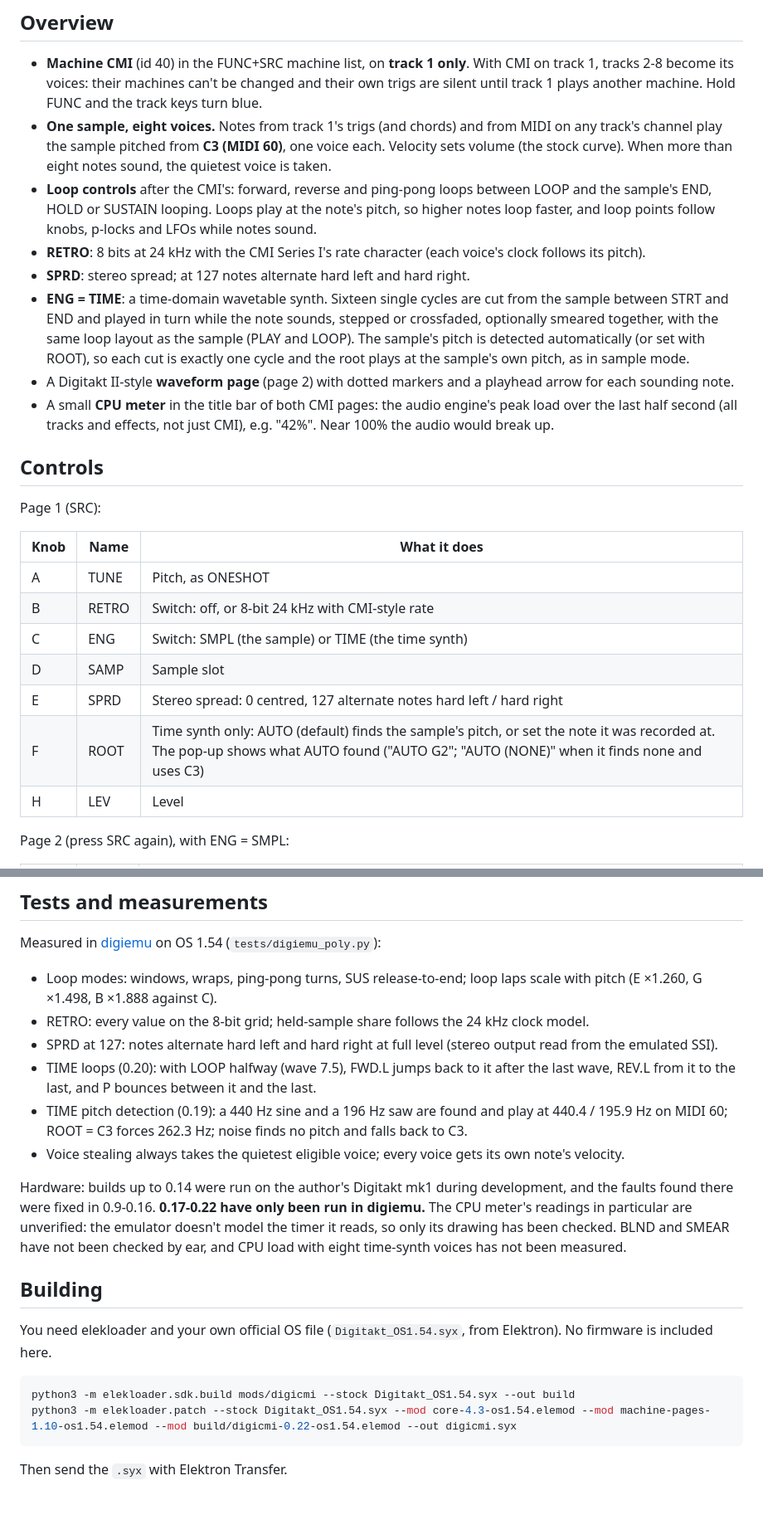
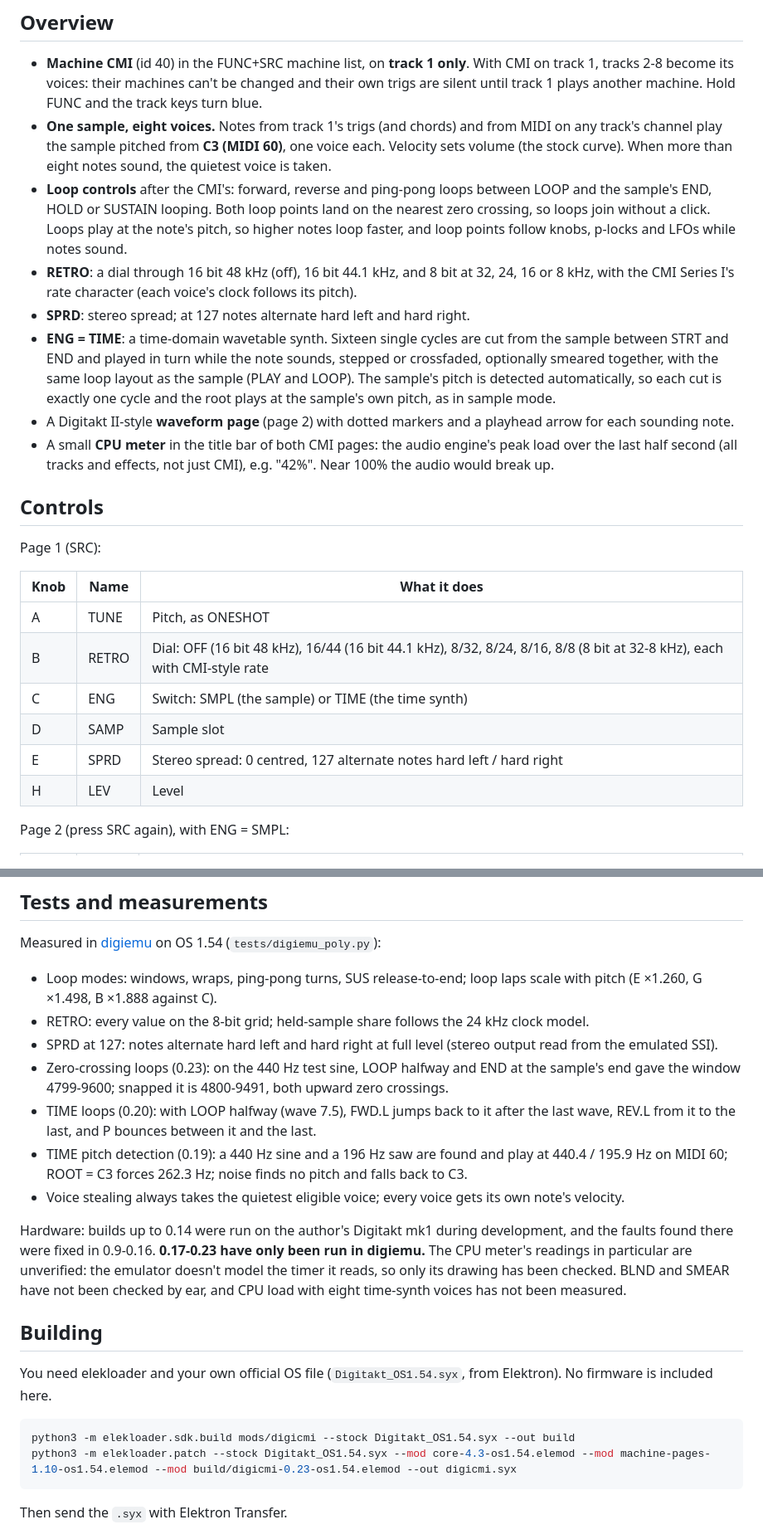
Before and after one commit to neutronrabbit/digicmi, a Markdown page: README.md, 2 parts joined by grey strips. Shown at 83% size. Rendered like a GitHub page; blank space fills up the shorter version.

````diff
--- a/README.md
+++ b/README.md
@@ -18,14 +18,15 @@ early CMI voice did, stereo spread and a time synth that builds a moving wavetab
   play the sample pitched from **C3 (MIDI 60)**, one voice each. Velocity sets volume (the stock curve).
   When more than eight notes sound, the quietest voice is taken.
 - **Loop controls** after the CMI's: forward, reverse and ping-pong loops between LOOP and the sample's END,
-  HOLD or SUSTAIN looping. Loops play at the note's pitch, so higher notes loop faster, and
+  HOLD or SUSTAIN looping. Both loop points land on the nearest zero crossing, so loops join without a click. Loops play at the note's pitch, so higher notes loop faster, and
   loop points follow knobs, p-locks and LFOs while notes sound.
-- **RETRO**: 8 bits at 24 kHz with the CMI Series I's rate character (each voice's clock follows its pitch).
+- **RETRO**: a dial through 16 bit 48 kHz (off), 16 bit 44.1 kHz, and 8 bit at 32, 24, 16 or 8 kHz, with the
+  CMI Series I's rate character (each voice's clock follows its pitch).
 - **SPRD**: stereo spread; at 127 notes alternate hard left and hard right.
 - **ENG = TIME**: a time-domain wavetable synth. Sixteen single cycles are cut from the sample between STRT
   and END and played in turn while the note sounds, stepped or crossfaded, optionally smeared together, with
-  the same loop layout as the sample (PLAY and LOOP). The sample's pitch is detected automatically (or set with
-  ROOT), so each cut is exactly one cycle and the root plays at the sample's own pitch, as in sample mode.
+  the same loop layout as the sample (PLAY and LOOP). The sample's pitch is detected automatically, so each cut
+  is exactly one cycle and the root plays at the sample's own pitch, as in sample mode.
 - A Digitakt II-style **waveform page** (page 2) with dotted markers and a playhead arrow for each sounding note.
 - A small **CPU meter** in the title bar of both CMI pages: the audio engine's peak load over the last half
   second (all tracks and effects, not just CMI), e.g. "42%". Near 100% the audio would break up.
@@ -37,11 +38,10 @@ Page 1 (SRC):
 | Knob | Name | What it does |
 |---|---|---|
 | A | TUNE | Pitch, as ONESHOT |
-| B | RETRO | Switch: off, or 8-bit 24 kHz with CMI-style rate |
+| B | RETRO | Dial: OFF (16 bit 48 kHz), 16/44 (16 bit 44.1 kHz), 8/32, 8/24, 8/16, 8/8 (8 bit at 32-8 kHz), each with CMI-style rate |
 | C | ENG | Switch: SMPL (the sample) or TIME (the time synth) |
 | D | SAMP | Sample slot |
 | E | SPRD | Stereo spread: 0 centred, 127 alternate notes hard left / hard right |
-| F | ROOT | Time synth only: AUTO (default) finds the sample's pitch, or set the note it was recorded at. The pop-up shows what AUTO found ("AUTO G2"; "AUTO (NONE)" when it finds none and uses C3) |
 | H | LEV | Level |
 
 Page 2 (press SRC again), with ENG = SMPL:
@@ -106,6 +109,8 @@ Measured in [digiemu](https://github.com/irpina/digiemu) on OS 1.54 (`tests/digi
   (E ×1.260, G ×1.498, B ×1.888 against C).
 - RETRO: every value on the 8-bit grid; held-sample share follows the 24 kHz clock model.
 - SPRD at 127: notes alternate hard left and hard right at full level (stereo output read from the emulated SSI).
+- Zero-crossing loops (0.23): on the 440 Hz test sine, LOOP halfway and END at the sample's end gave the window
+  4799-9600; snapped it is 4800-9491, both upward zero crossings.
 - TIME loops (0.20): with LOOP halfway (wave 7.5), FWD.L jumps back to it after the last wave, REV.L from it to
   the last, and P bounces between it and the last.
 - TIME pitch detection (0.19): a 440 Hz sine and a 196 Hz saw are found and play at 440.4 / 195.9 Hz on MIDI 60;
@@ -113,7 +118,7 @@ Measured in [digiemu](https://github.com/irpina/digiemu) on OS 1.54 (`tests/digi
 - Voice stealing always takes the quietest eligible voice; every voice gets its own note's velocity.
 
 Hardware: builds up to 0.14 were run on the author's Digitakt mk1 during development, and the faults found
-there were fixed in 0.9-0.16. **0.17-0.22 have only been run in digiemu.** The CPU meter's readings in particular are unverified: the
+there were fixed in 0.9-0.16. **0.17-0.23 have only been run in digiemu.** The CPU meter's readings in particular are unverified: the
 emulator doesn't model the timer it reads, so only its drawing has been checked. BLND and SMEAR have not been
 checked by ear, and CPU load with eight time-synth voices has not been measured.
 
@@ -124,7 +129,7 @@ included here.
 
 ```bash
 python3 -m elekloader.sdk.build mods/digicmi --stock Digitakt_OS1.54.syx --out build
-python3 -m elekloader.patch --stock Digitakt_OS1.54.syx --mod core-4.3-os1.54.elemod --mod machine-pages-1.10-os1.54.elemod --mod build/digicmi-0.22-os1.54.elemod --out digicmi.syx
+python3 -m elekloader.patch --stock Digitakt_OS1.54.syx --mod core-4.3-os1.54.elemod --mod machine-pages-1.10-os1.54.elemod --mod build/digicmi-0.23-os1.54.elemod --out digicmi.syx
 ```
 
 Then send the `.syx` with Elektron Transfer.
````
Also changed, not shown: other parts of README.md (+10 -7 lines), CHANGELOG.md (+5 -1 lines), CLAUDE.md (+8 -0 lines), media/02-page1.png, 6 other files.
